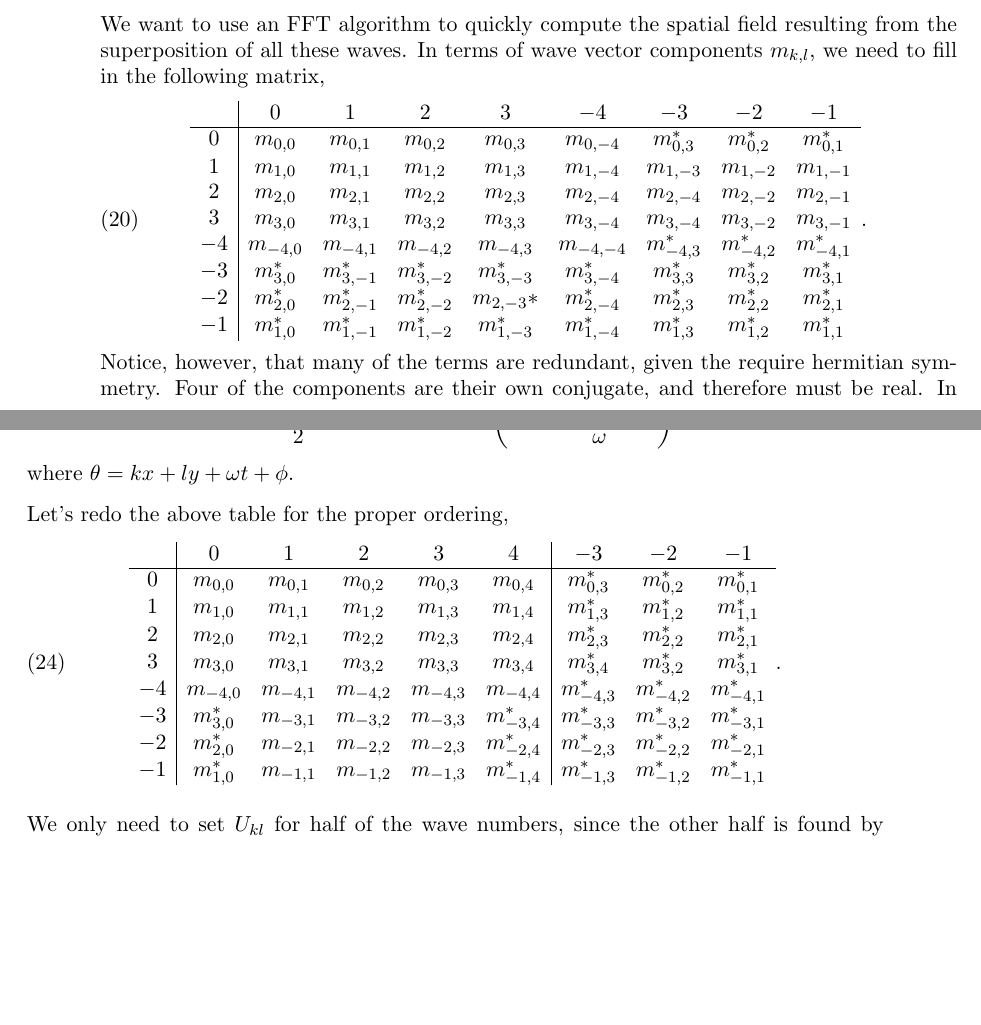
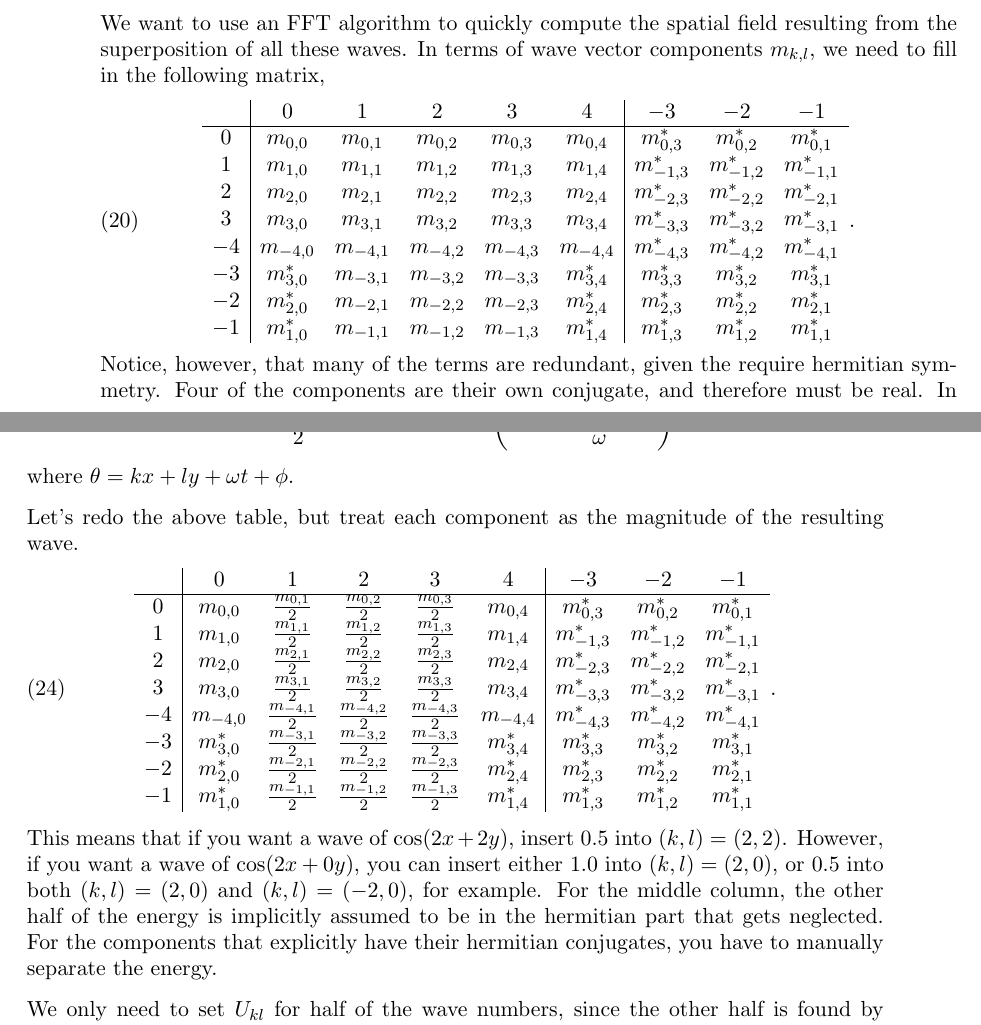
Before and after one commit to JeffreyEarly/PoincareWaves, a LaTeX paper (Documentation/ModelNotes.tex): two parts of pages 2 and 3 of 5 before the commit and two parts of pages 2 and 3 of 6 after it, joined at a grey line, cut so that both start at the same text, the shorter picture padded with empty space. Compiled offline with pdfLaTeX.

```diff
--- a/Documentation/ModelNotes.tex
+++ b/Documentation/ModelNotes.tex
@@ -113,7 +113,15 @@
 
 We want to use an FFT algorithm to quickly compute the spatial field resulting from the superposition of all these waves. In terms of wave vector components $m_{k,l}$, we need to fill in the following matrix,
 \begin{equation}
-\begin{array}{c|cccccccc} & 0 & 1 & 2 & 3 & -4 & -3 & -2 & -1 \\ \hline 0 & m_{0,0} & m_{0,1} & m_{0,2} & m_{0,3} & m_{0,-4} & m_{0,3}^\ast & m_{0,2}^\ast & m_{0,1}^\ast \\1 & m_{1,0} & m_{1,1} & m_{1,2} & m_{1,3} & m_{1,-4} & m_{1,-3} & m_{1,-2} & m_{1,-1} \\2 & m_{2,0} & m_{2,1} & m_{2,2} & m_{2,3} & m_{2,-4} & m_{2,-4} & m_{2,-2} & m_{2,-1} \\3 & m_{3,0} & m_{3,1} & m_{3,2} & m_{3,3} & m_{3,-4} & m_{3,-4} & m_{3,-2} & m_{3,-1} \\-4 & m_{-4,0} & m_{-4,1} & m_{-4,2} & m_{-4,3} & m_{-4,-4} & m_{-4,3}^\ast & m_{-4,2}^\ast & m_{-4,1}^\ast \\-3 & m_{3,0}^\ast & m_{3,-1}^\ast & m_{3,-2}^\ast & m_{3,-3}^\ast & m_{3,-4}^\ast & m_{3,3}^\ast & m_{3,2}^\ast & m_{3,1}^\ast \\-2 & m_{2,0}^\ast & m_{2,-1}^\ast & m_{2,-2}^\ast & m_{2,-3}\ast & m_{2,-4}^\ast & m_{2,3}^\ast & m_{2,2}^\ast & m_{2,1}^\ast \\-1 & m_{1,0}^\ast & m_{1,-1}^\ast & m_{1,-2}^\ast & m_{1,-3}^\ast & m_{1,-4}^\ast & m_{1,3}^\ast & m_{1,2}^\ast & m_{1,1}^\ast\end{array}.
+\begin{array}{c|ccccc|ccc} & 0 & 1 & 2 & 3 & 4 & -3 & -2 & -1 \\ \hline
+0 & m_{0,0} & m_{0,1} & m_{0,2} & m_{0,3} & m_{0,4} & m_{0,3}^\ast & m_{0,2}^\ast & m_{0,1}^\ast \\
+1 & m_{1,0} & m_{1,1} & m_{1,2} & m_{1,3} & m_{1,4} & m_{-1,3}^\ast & m_{-1,2}^\ast & m_{-1,1}^\ast \\
+2 & m_{2,0} & m_{2,1} & m_{2,2} & m_{2,3} & m_{2,4} & m_{-2,3}^\ast & m_{-2,2}^\ast & m_{-2,1}^\ast \\
+3 & m_{3,0} & m_{3,1} & m_{3,2} & m_{3,3} & m_{3,4} & m_{-3,3}^\ast & m_{-3,2}^\ast & m_{-3,1}^\ast \\
+-4 & m_{-4,0} & m_{-4,1} & m_{-4,2} & m_{-4,3} & m_{-4,4} & m_{-4,3}^\ast & m_{-4,2}^\ast & m_{-4,1}^\ast \\
+-3 & m_{3,0}^\ast & m_{-3,1} & m_{-3,2} & m_{-3,3} & m_{3,4}^\ast & m_{3,3}^\ast & m_{3,2}^\ast & m_{3,1}^\ast \\
+-2 & m_{2,0}^\ast & m_{-2,1} & m_{-2,2} & m_{-2,3} & m_{2,4}^\ast & m_{2,3}^\ast & m_{2,2}^\ast & m_{2,1}^\ast \\
+-1 & m_{1,0}^\ast & m_{-1,1} & m_{-1,2} & m_{-1,3} & m_{1,4}^\ast & m_{1,3}^\ast & m_{1,2}^\ast & m_{1,1}^\ast\end{array}.
 \end{equation}
 Notice, however, that many of the terms are redundant, given the require hermitian symmetry. Four of the components are their own conjugate, and therefore must be real. In order to construct a reasonably efficient algorithm, we should separate out the positive wave vectors and negative wave vectors,
 \begin{align}
@@ -124,18 +132,19 @@
 \end{align}
 where $\theta = kx + ly + \omega t + \phi$.
 
-Let's redo the above table for the proper ordering,
+Let's redo the above table, but treat each component as the magnitude of the resulting wave.
 \begin{equation}
 \begin{array}{c|ccccc|ccc} & 0 & 1 & 2 & 3 & 4 & -3 & -2 & -1 \\ \hline
-0 & m_{0,0} & m_{0,1} & m_{0,2} & m_{0,3} & m_{0,4} & m_{0,3}^\ast & m_{0,2}^\ast & m_{0,1}^\ast \\
-1 & m_{1,0} & m_{1,1} & m_{1,2} & m_{1,3} & m_{1,4} & m_{1,3}^\ast & m_{1,2}^\ast & m_{1,1}^\ast \\
-2 & m_{2,0} & m_{2,1} & m_{2,2} & m_{2,3} & m_{2,4} & m_{2,3}^\ast & m_{2,2}^\ast & m_{2,1}^\ast \\
-3 & m_{3,0} & m_{3,1} & m_{3,2} & m_{3,3} & m_{3,4} & m_{3,4}^\ast & m_{3,2}^\ast & m_{3,1}^\ast \\
--4 & m_{-4,0} & m_{-4,1} & m_{-4,2} & m_{-4,3} & m_{-4,4} & m_{-4,3}^\ast & m_{-4,2}^\ast & m_{-4,1}^\ast \\
--3 & m_{3,0}^\ast & m_{-3,1} & m_{-3,2} & m_{-3,3} & m_{-3,4}^\ast & m_{-3,3}^\ast & m_{-3,2}^\ast & m_{-3,1}^\ast \\
--2 & m_{2,0}^\ast & m_{-2,1} & m_{-2,2} & m_{-2,3} & m_{-2,4}^\ast & m_{-2,3}^\ast & m_{-2,2}^\ast & m_{-2,1}^\ast \\
--1 & m_{1,0}^\ast & m_{-1,1} & m_{-1,2} & m_{-1,3} & m_{-1,4}^\ast & m_{-1,3}^\ast & m_{-1,2}^\ast & m_{-1,1}^\ast\end{array}.
+0 & m_{0,0} & \frac{m_{0,1}}{2} & \frac{m_{0,2}}{2}  & \frac{m_{0,3}}{2}  & m_{0,4}  & m_{0,3}^\ast & m_{0,2}^\ast & m_{0,1}^\ast \\
+1 & m_{1,0} & \frac{m_{1,1}}{2} &\frac{ m_{1,2}}{2} & \frac{m_{1,3}}{2} & m_{1,4} & m_{-1,3}^\ast & m_{-1,2}^\ast & m_{-1,1}^\ast \\
+2 & m_{2,0} & \frac{m_{2,1}}{2} & \frac{m_{2,2}}{2} & \frac{m_{2,3}}{2} & m_{2,4} & m_{-2,3}^\ast & m_{-2,2}^\ast & m_{-2,1}^\ast \\
+3 & m_{3,0} & \frac{m_{3,1}}{2} & \frac{m_{3,2}}{2} & \frac{m_{3,3}}{2} & m_{3,4} & m_{-3,3}^\ast & m_{-3,2}^\ast & m_{-3,1}^\ast \\
+-4 & m_{-4,0} & \frac{m_{-4,1}}{2} & \frac{m_{-4,2}}{2} & \frac{m_{-4,3}}{2} & m_{-4,4} & m_{-4,3}^\ast & m_{-4,2}^\ast & m_{-4,1}^\ast \\
+-3 & m_{3,0}^\ast & \frac{m_{-3,1}}{2} & \frac{m_{-3,2}}{2} & \frac{m_{-3,3}}{2} & m_{3,4}^\ast & m_{3,3}^\ast & m_{3,2}^\ast & m_{3,1}^\ast \\
+-2 & m_{2,0}^\ast & \frac{m_{-2,1}}{2} & \frac{m_{-2,2}}{2} & \frac{m_{-2,3}}{2} & m_{2,4}^\ast & m_{2,3}^\ast & m_{2,2}^\ast & m_{2,1}^\ast \\
+-1 & m_{1,0}^\ast & \frac{m_{-1,1}}{2} & \frac{m_{-1,2}}{2} & \frac{m_{-1,3}}{2} & m_{1,4}^\ast & m_{1,3}^\ast & m_{1,2}^\ast & m_{1,1}^\ast\end{array}.
 \end{equation}
+This means that if you want a wave of $\cos( 2x+2y)$, insert $0.5$ into $(k,l)=(2,2)$. However, if you want a wave of $\cos( 2x+0y)$, you can insert either $1.0$ into $(k,l)=(2,0)$, or 0.5 into both $(k,l)=(2,0)$ and $(k,l)=(-2,0)$, for example. For the middle column, the other half of the energy is implicitly assumed to be in the hermitian part that gets neglected. For the components that explicitly have their hermitian conjugates, you have to manually separate the energy.
 
 We only need to set $U_{kl}$ for half of the wave numbers, since the other half is found by hermitian symmetry. Thus, we will only define the positive $k$ wave numbers. The coefficient $\hat{u}(k^+,l^\pm)$ has magnitude,
 \begin{equation}
```
Also changed, not shown: Documentation/ModelNotes.pdf, 1 other file.
